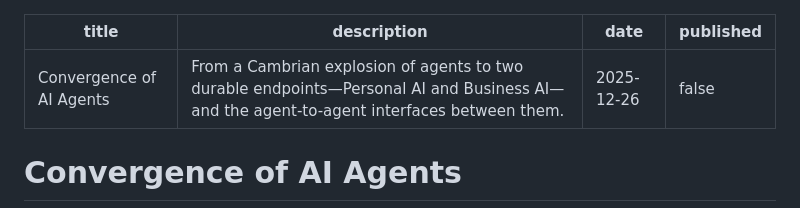
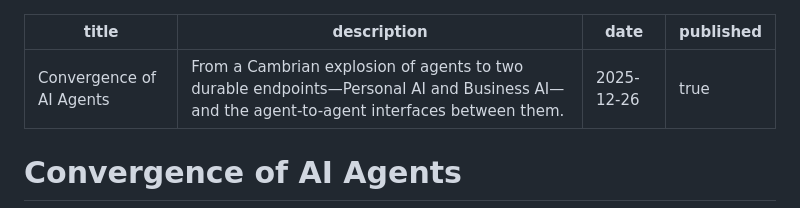
Before and after one commit to gramliu/website, a Markdown page: blogs/convergence-of-ai-agents.md, the part around the change. GitHub-like rendering.

Commit message:
Publish blog post on convergence of AI agents
Co-authored-by: gram.liu226 <gram.liu226@gmail.com>

```diff
--- a/blogs/convergence-of-ai-agents.md
+++ b/blogs/convergence-of-ai-agents.md
@@ -2,7 +2,7 @@
 title: Convergence of AI Agents
 description: From a Cambrian explosion of agents to two durable endpoints—Personal AI and Business AI—and the agent-to-agent interfaces between them.
 date: 2025-12-26
-published: false
+published: true
 ---
 
 # Convergence of AI Agents
```
